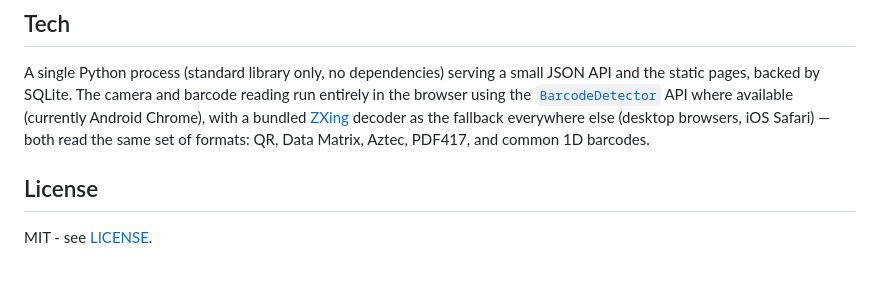
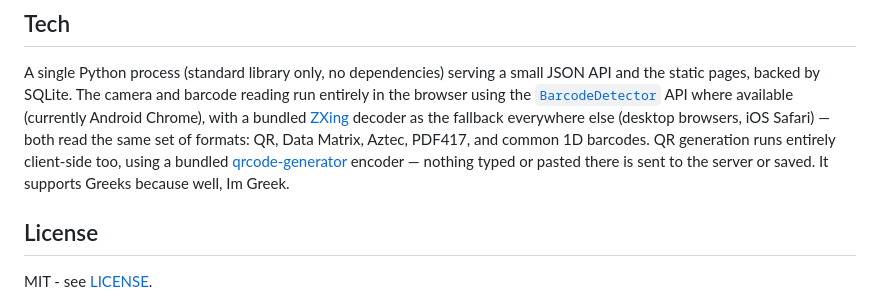
Before and after one commit to TheoGal/scan-inbox, a Markdown page: README.md, the part around the change. Rendered like a GitHub page; blank space fills up the shorter version.

```diff
--- a/README.md
+++ b/README.md
@@ -122,6 +122,10 @@ API where available (currently Android Chrome), with a bundled
 [ZXing](https://github.com/zxing-js/library) decoder as the fallback
 everywhere else (desktop browsers, iOS Safari) — both read the same set of
 formats: QR, Data Matrix, Aztec, PDF417, and common 1D barcodes.
+QR generation runs entirely client-side too, using a
+bundled [qrcode-generator](https://github.com/kazuhikoarase/qrcode-generator)
+encoder — nothing typed or pasted there is sent to the server or saved. It supports Greeks because
+well, Im Greek.
 
 ## License
 
```
